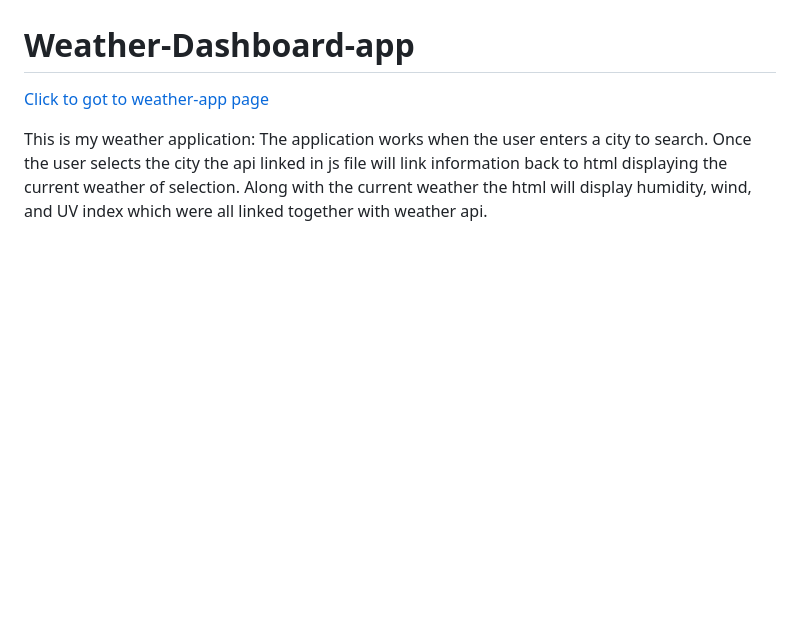
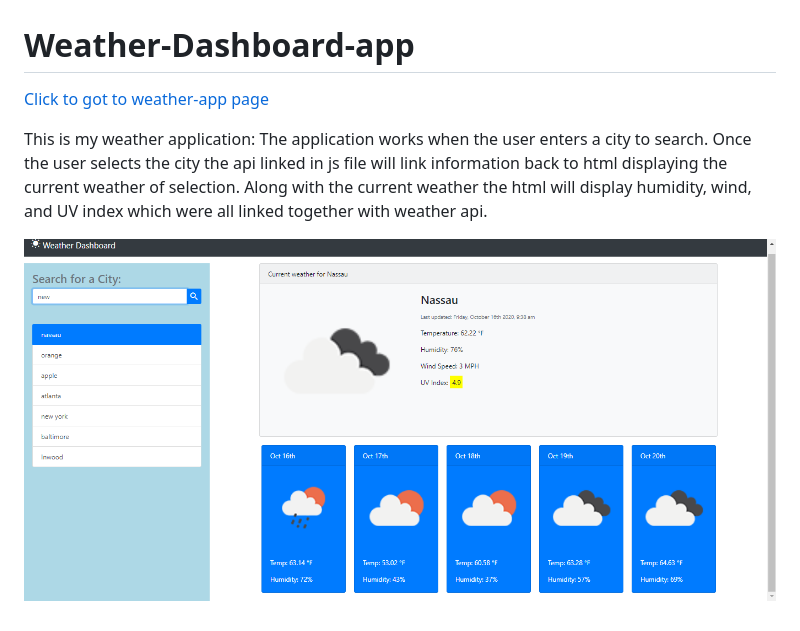
Before and after one commit to AdrianStorr/Weather-Dashboard-app, a Markdown page: README.md, the part around the change. Rendered like a GitHub page; pictures changed too: Assets/images/weather-app.png (added); blank space fills up the shorter version.

Commit message:
added screenshot of webpage

```diff
--- a/README.md
+++ b/README.md
@@ -3,3 +3,5 @@
 [Click to got to weather-app page]( https://adrianstorr.github.io/Weather-Dashboard-app/)
 
 This is my weather application: The application works when the user enters a city to search. Once the user selects the city the  api linked in js file will link information back to html displaying the current weather of selection. Along with the current weather the html will display humidity, wind, and UV index which were all linked together with weather api.
+
+![display screenshot of webpage](./Assets/images/weather-app.png)
```
Also changed, not shown: Assets/weather-app.png (added).
